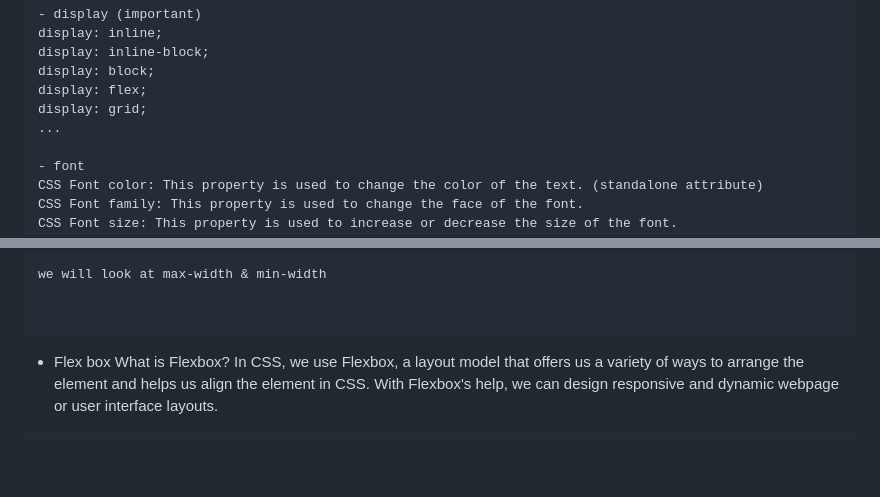
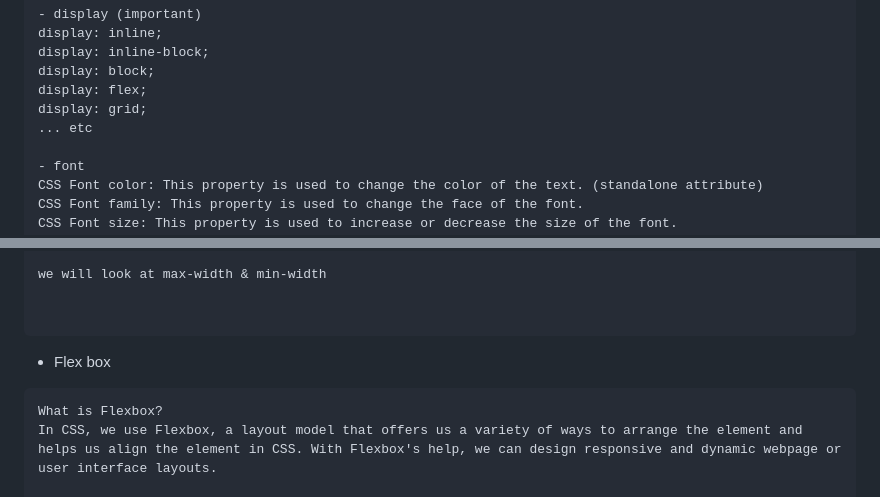
Before and after one commit to AyusofAyush/teachnook-webdev-jun24, a Markdown page: CSS_Layout_basics_Media_queries/readme.md, 2 parts joined by grey strips. Drawn GitHub-style; blank space fills up the shorter version.

````diff
--- a/CSS_Layout_basics_Media_queries/readme.md
+++ b/CSS_Layout_basics_Media_queries/readme.md
@@ -53,7 +60,7 @@ display: inline-block;
 display: block;
 display: flex;
 display: grid;
-...
+... etc
 
 - font
 CSS Font color: This property is used to change the color of the text. (standalone attribute)
@@ -174,12 +186,12 @@ we will look at max-width & min-width
 
 ```
 
+- Flex box
 
-* Flex box
+```
 What is Flexbox?
 In CSS, we use Flexbox, a layout model that offers us a variety of ways to arrange the element and helps us align the element in CSS. With Flexbox's help, we can design responsive and dynamic webpage or user interface layouts.
 
-```
 Flex-direction: with the help of flex-direction, we can arrange the element in any direction, like a row, a column, and a row reverse or a column reverse.
 Justify-content: Determines how flex items are aligned horizontally within the container using the justify-content property.
 Align-items: Defines the vertical alignment of flex items inside the container.
````
Also changed, not shown: other parts of CSS_Layout_basics_Media_queries/readme.md (+28 -16 lines).
